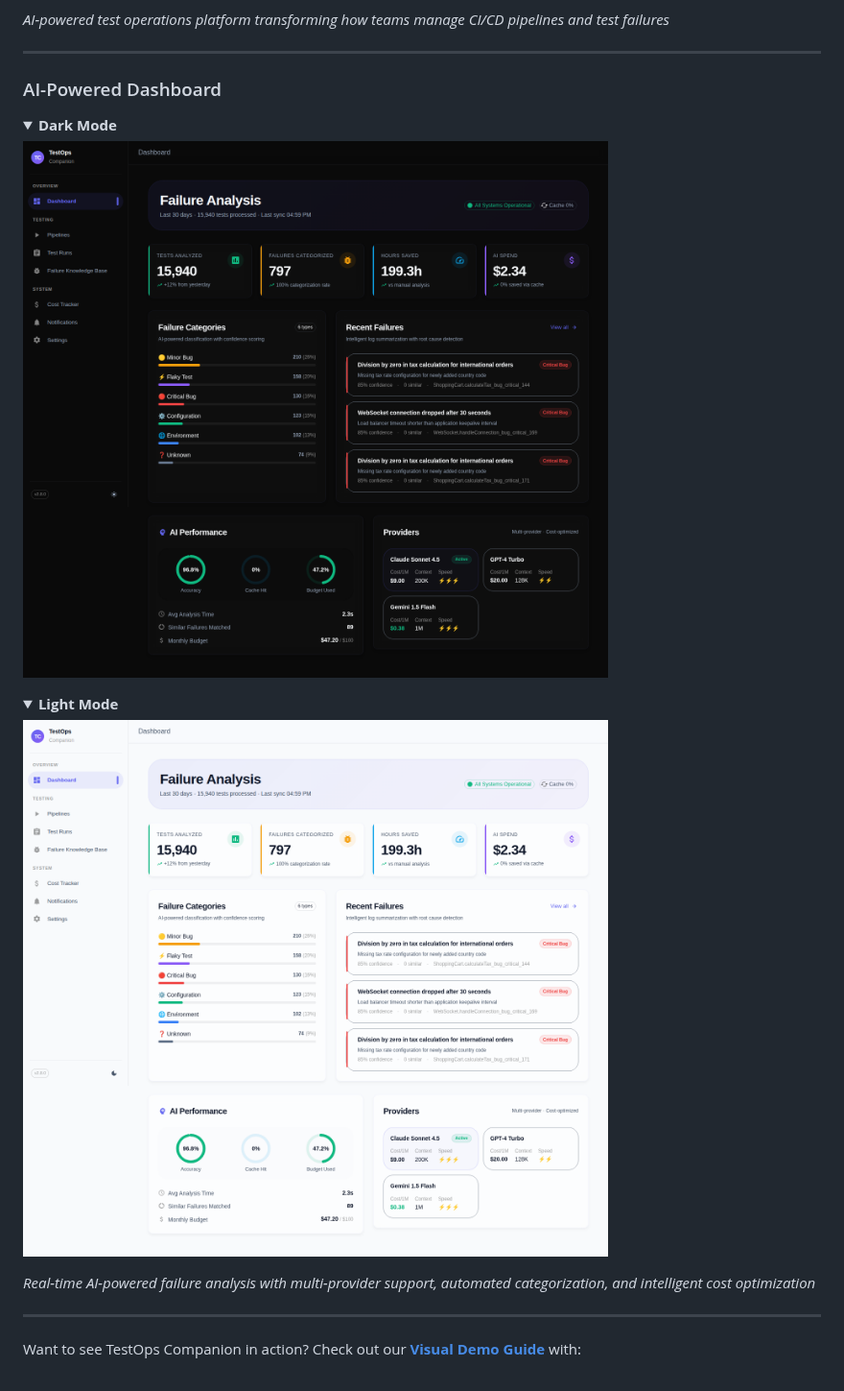
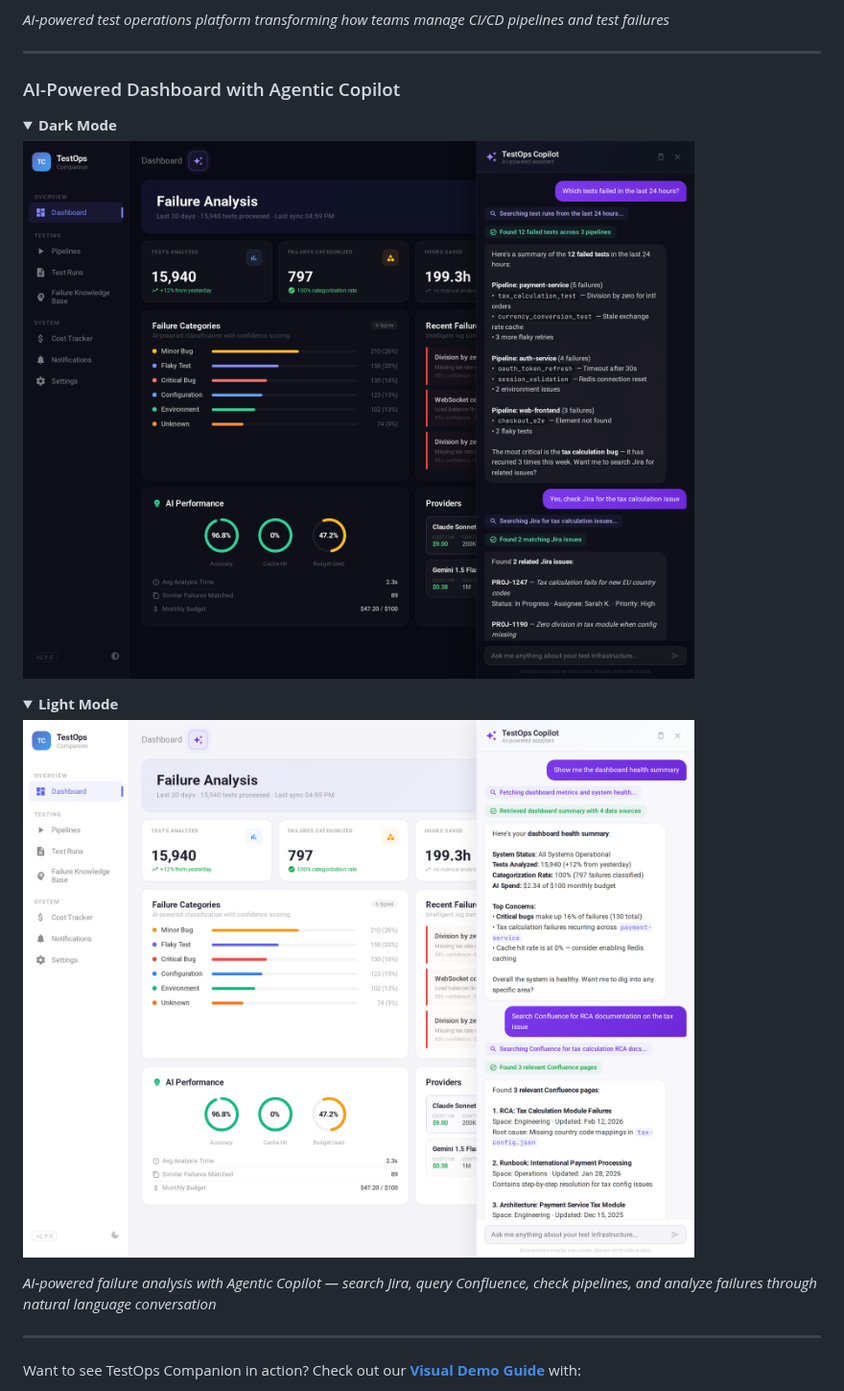
Before and after one commit to rayalon1984/testops-copilot, a Markdown page: README.md, the part around the change. Shown at 96% size. GitHub-like rendering; pictures changed too: docs/assets/screenshots/dashboard-modern-dark.png, docs/assets/screenshots/dashboard-modern-light.png; folded sections open.

```diff
--- a/README.md
+++ b/README.md
@@ -62,7 +62,7 @@ https://github.com/user-attachments/assets/37410572-26b2-48a0-94f1-42ecf857c694
 
 ---
 
-### AI-Powered Dashboard
+### AI-Powered Dashboard with Agentic Copilot
 
 <details open>
 <summary><strong>Dark Mode</strong></summary>
@@ -78,7 +78,7 @@ https://github.com/user-attachments/assets/37410572-26b2-48a0-94f1-42ecf857c694
 
 </details>
 
-*Real-time AI-powered failure analysis with multi-provider support, automated categorization, and intelligent cost optimization*
+*AI-powered failure analysis with Agentic Copilot — search Jira, query Confluence, check pipelines, and analyze failures through natural language conversation*
 
 ---
 
```
Also changed, not shown: 3 other files.
